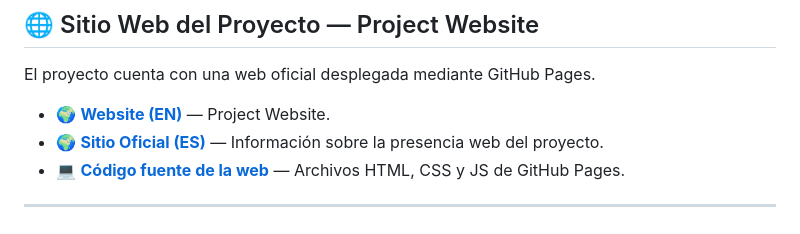
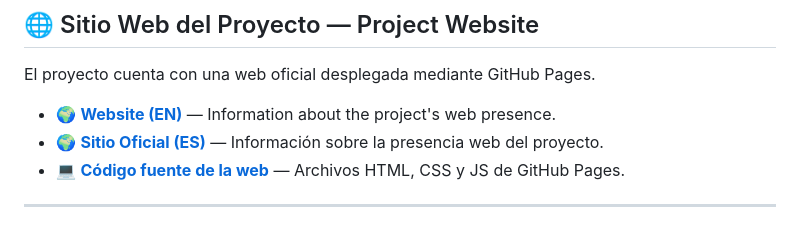
Before and after one commit to pelloweb/AVD, a Markdown page: README.md, the part around the change. Drawn GitHub-style.

Commit message:
Clarify English website link description
Updated the description of the English project website link.

```diff
--- a/README.md
+++ b/README.md
@@ -72,7 +72,7 @@ Este proyecto es de código abierto y se rige por los siguientes documentos:
 
 El proyecto cuenta con una web oficial desplegada mediante GitHub Pages.
 
-- 🌍 [**Website (EN)**](17.%20Website.md) — Project Website.
+- 🌍 [**Website (EN)**](17.%20Website.md) — Information about the project's web presence.
 - 🌍 [**Sitio Oficial (ES)**](18.%20Sitio_Oficial.md) — Información sobre la presencia web del proyecto.
 - 💻 [**Código fuente de la web**](docs/) — Archivos HTML, CSS y JS de GitHub Pages.
 
```
